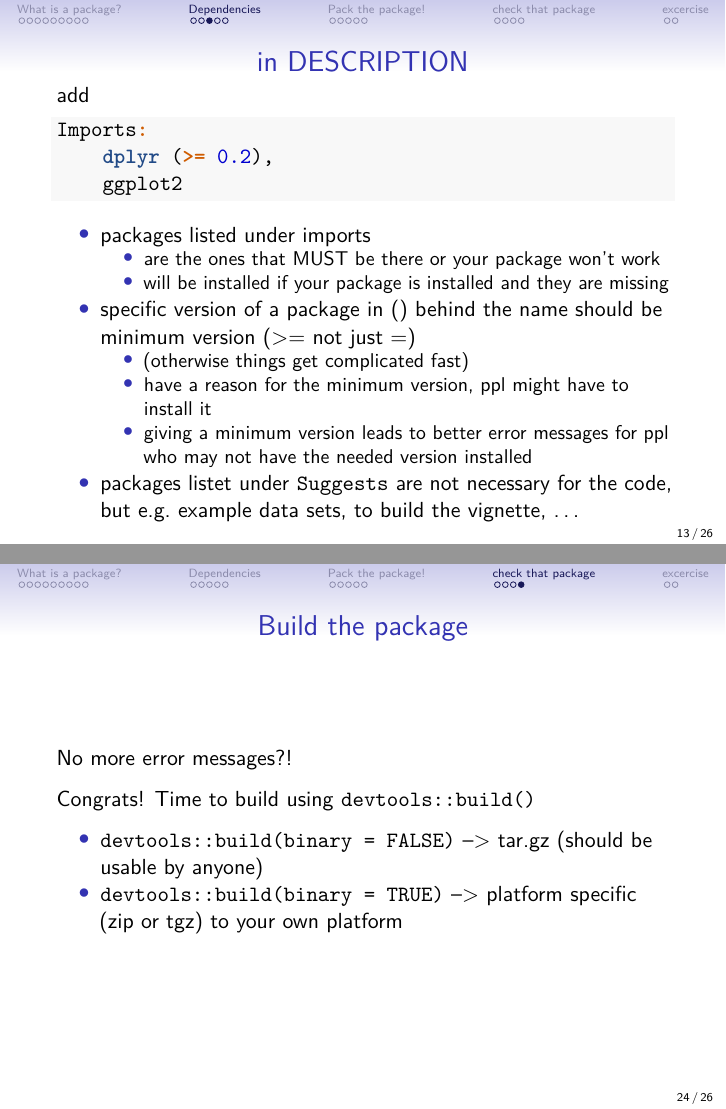
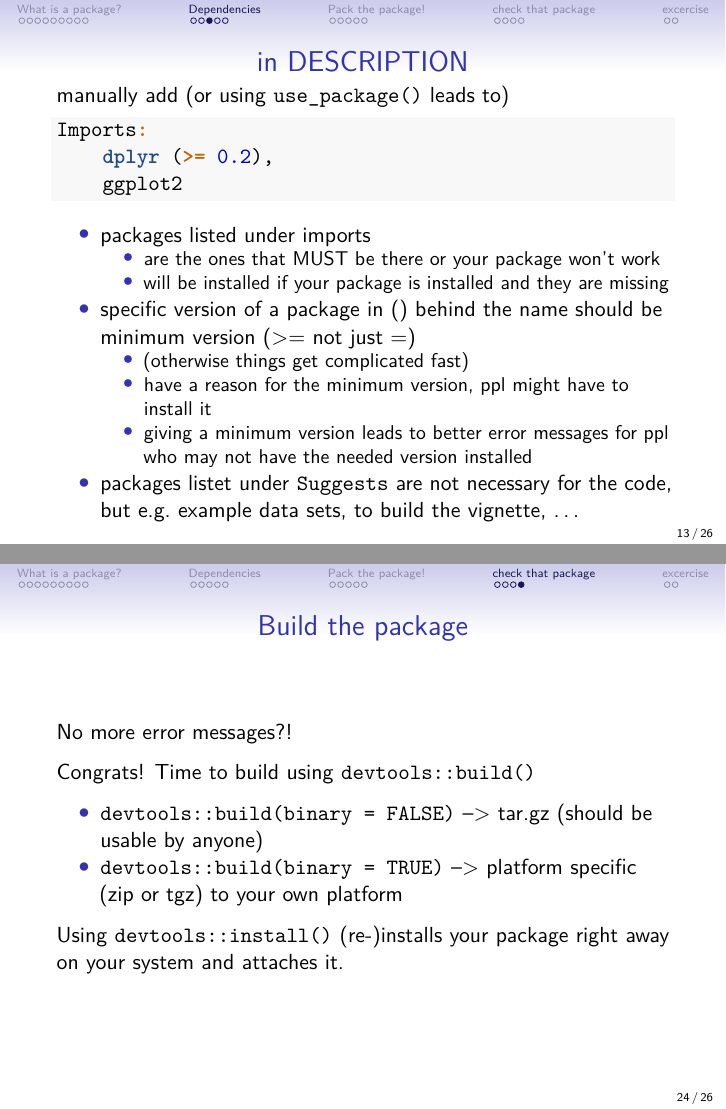
Before and after one commit to sslarch/caa2021_Rpackage_workshop, an R Markdown document (slides/03_slides_Rpackage_structure.Rmd): pages 13 and 24 of 26, joined at a grey line. Rendered offline with R 4.5, knitr and Pandoc, then LaTeX, with nearby package versions.

Commit message:
two small additions to package structure slides

````diff
--- a/slides/03_slides_Rpackage_structure.Rmd
+++ b/slides/03_slides_Rpackage_structure.Rmd
@@ -115,7 +115,7 @@ LazyData: true
 
 ## in DESCRIPTION
 
-add
+manually add (or using `use_package()` leads to)
 ```r
 Imports:
     dplyr (>= 0.2),
@@ -263,6 +263,7 @@ Congrats! Time to build using `devtools::build()`
 - `devtools::build(binary = FALSE)` --> tar.gz (should be usable by anyone)
 - `devtools::build(binary = TRUE)` --> platform specific (zip or tgz) to your own platform
 
+Using `devtools::install()` (re-)installs your package right away on your system and attaches it.
 
 # excercise
 
````
